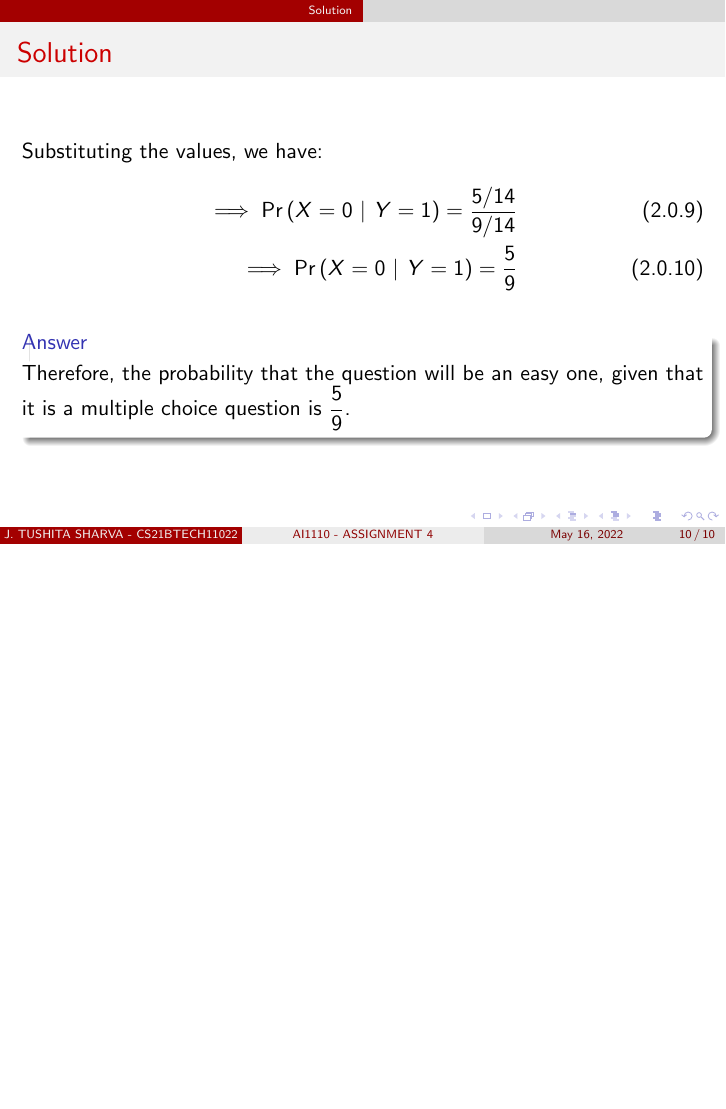
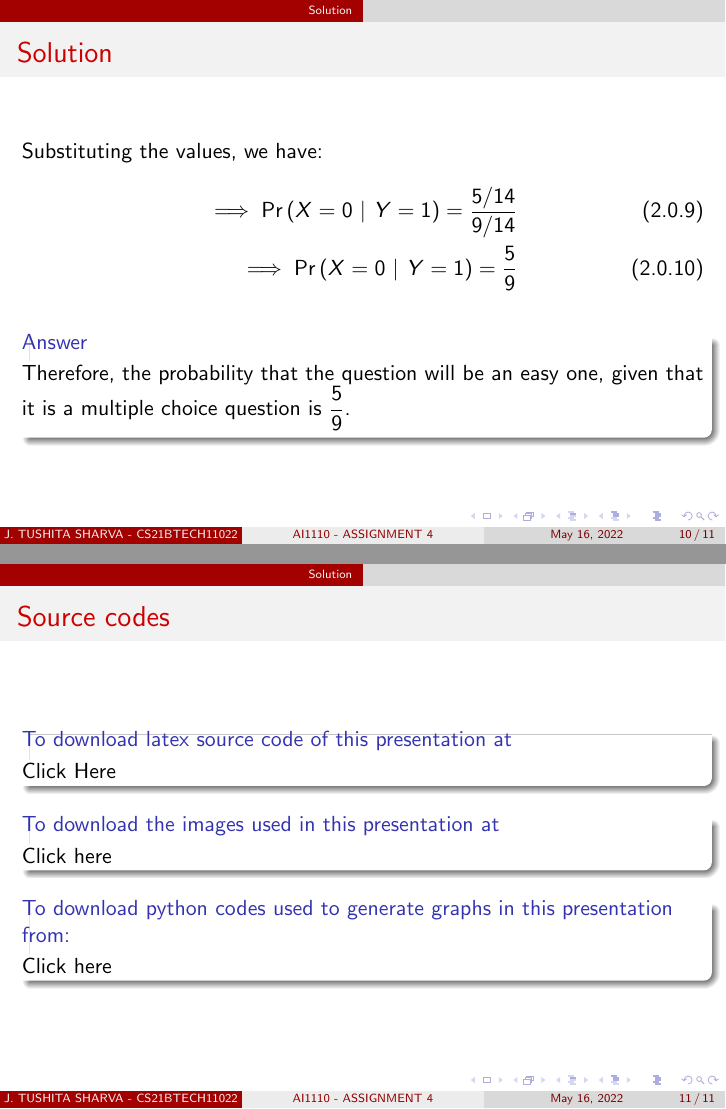
Before and after one commit to TushitaSharva/PRV_2022, LaTeX slides (ASSIGNMENT_4/latex source codes/LatexBeamer_Assign4.tex): page 10 of 10 before the commit and pages 10 and 11 of 11 after it, the two joined at a grey line, the shorter picture padded with empty space. Compiled offline with pdfLaTeX.

Commit message:
Update LatexBeamer_Assign4.tex

```diff
--- a/ASSIGNMENT_4/latex source codes/LatexBeamer_Assign4.tex
+++ b/ASSIGNMENT_4/latex source codes/LatexBeamer_Assign4.tex
@@ -1,6 +1,7 @@
 \documentclass{beamer}
 \usepackage{amssymb}
 \usepackage{amsthm}
+\usepackage{hyperref}
 \usetheme{CambridgeUS}
 \providecommand{\mbf}{\mathbf}
 \providecommand{\pr}[1]{\ensuremath{\Pr\left(#1\right)}}
@@ -175,4 +176,19 @@ Using the general formula for conditional probability, we have
 
 \end{frame}
 
+\begin{frame}{Source codes}
+    \begin{block}{To download latex source code of this presentation at}
+        \href{https://github.com/TushitaSharva/PRV_2022/blob/main/ASSIGNMENT_4/main(beamer).pdf}{Click Here}
+    \end{block}
+
+    \begin{block}{To download the images used in this presentation at}
+        \href{https://github.com/TushitaSharva/PRV_2022/tree/main/ASSIGNMENT_4/Images}{Click here}
+    \end{block}
+
+    \begin{block}{To download python codes used to generate graphs in this presentation from:}
+        \href{https://github.com/TushitaSharva/PRV_2022/tree/main/ASSIGNMENT_4/python codes}{Click here}
+    \end{block}
+
+\end{frame}
+
 \end{document}
```
